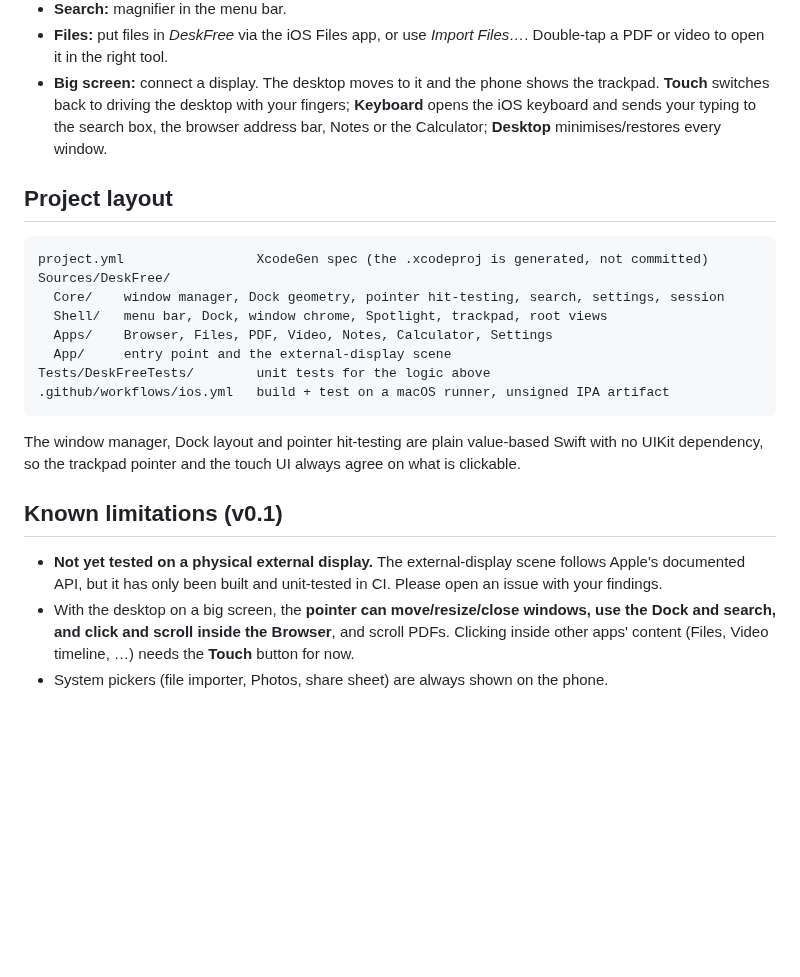
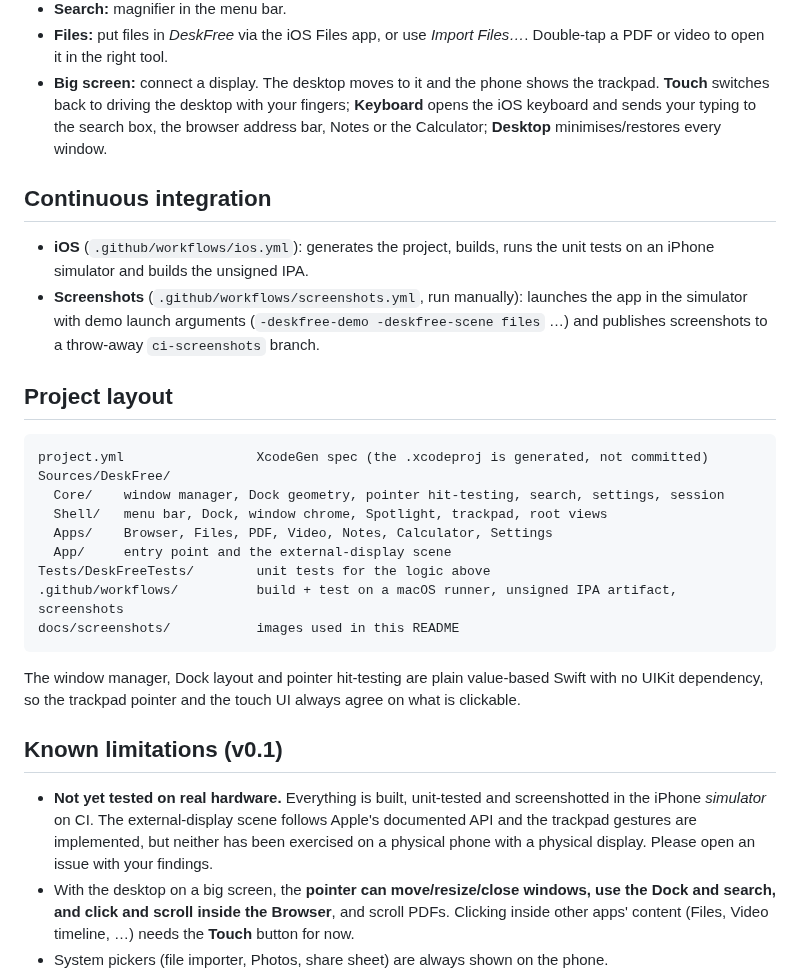
Before and after one commit to simocc99/DeskOs-free, a Markdown page: README.md, the part around one of its changes. Drawn GitHub-style; blank space fills up the shorter version.

````diff
--- a/README.md
+++ b/README.md
@@ -60,6 +81,11 @@ Every push to `main` is built by GitHub Actions. The workflow uploads **`DeskFre
 - **Search:** magnifier in the menu bar.
 - **Files:** put files in *DeskFree* via the iOS Files app, or use *Import Files…*. Double-tap a PDF or video to open it in the right tool.
 - **Big screen:** connect a display. The desktop moves to it and the phone shows the trackpad. **Touch** switches back to driving the desktop with your fingers; **Keyboard** opens the iOS keyboard and sends your typing to the search box, the browser address bar, Notes or the Calculator; **Desktop** minimises/restores every window.
+
+## Continuous integration
+
+- **iOS** (`.github/workflows/ios.yml`): generates the project, builds, runs the unit tests on an iPhone simulator and builds the unsigned IPA.
+- **Screenshots** (`.github/workflows/screenshots.yml`, run manually): launches the app in the simulator with demo launch arguments (`-deskfree-demo -deskfree-scene files` …) and publishes screenshots to a throw-away `ci-screenshots` branch.
 
 ## Project layout
 
@@ -71,14 +97,15 @@ Sources/DeskFree/
   Apps/    Browser, Files, PDF, Video, Notes, Calculator, Settings
   App/     entry point and the external-display scene
 Tests/DeskFreeTests/        unit tests for the logic above
-.github/workflows/ios.yml   build + test on a macOS runner, unsigned IPA artifact
+.github/workflows/          build + test on a macOS runner, unsigned IPA artifact, screenshots
+docs/screenshots/           images used in this README
 ```
 
 The window manager, Dock layout and pointer hit-testing are plain value-based Swift with no UIKit dependency, so the trackpad pointer and the touch UI always agree on what is clickable.
 
 ## Known limitations (v0.1)
 
-- **Not yet tested on a physical external display.** The external-display scene follows Apple's documented API, but it has only been built and unit-tested in CI. Please open an issue with your findings.
+- **Not yet tested on real hardware.** Everything is built, unit-tested and screenshotted in the iPhone *simulator* on CI. The external-display scene follows Apple's documented API and the trackpad gestures are implemented, but neither has been exercised on a physical phone with a physical display. Please open an issue with your findings.
 - With the desktop on a big screen, the **pointer can move/resize/close windows, use the Dock and search, and click and scroll inside the Browser**, and scroll PDFs. Clicking inside other apps' content (Files, Video timeline, …) needs the **Touch** button for now.
 - System pickers (file importer, Photos, share sheet) are always shown on the phone.
 - iPhone only; no iPad layout yet.
````
Also changed, not shown: other parts of README.md (+22 -1 lines), docs/screenshots/desktop.jpg (added), docs/screenshots/files.jpg (added), docs/screenshots/notes.jpg (added), docs/screenshots/pdf.jpg (added), docs/screenshots/settings.jpg (added), docs/screenshots/trackpad.jpg (added), 1 other file.
